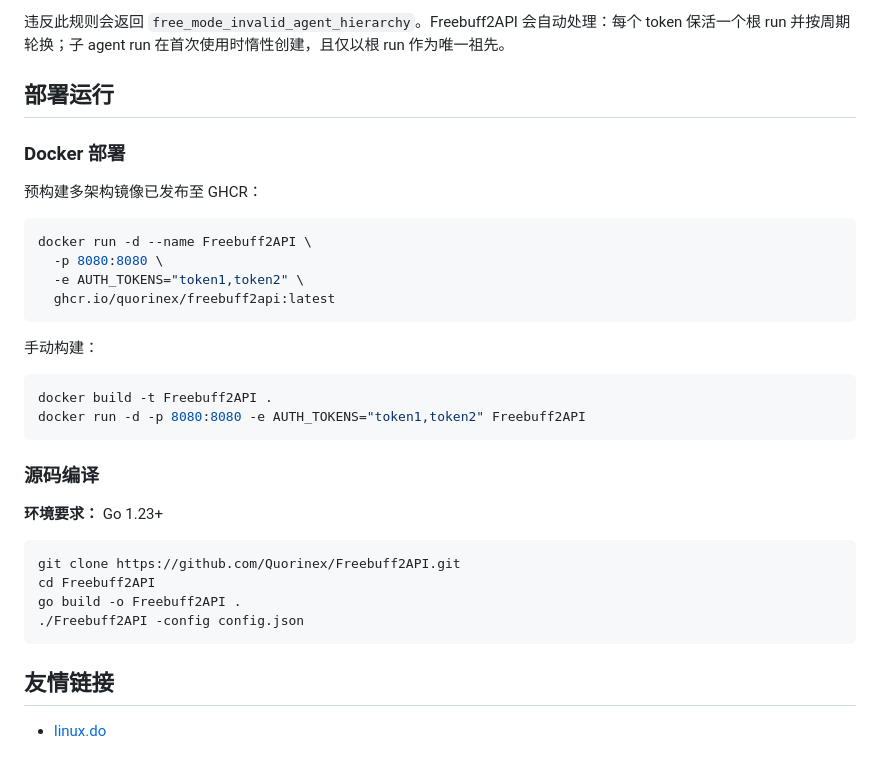
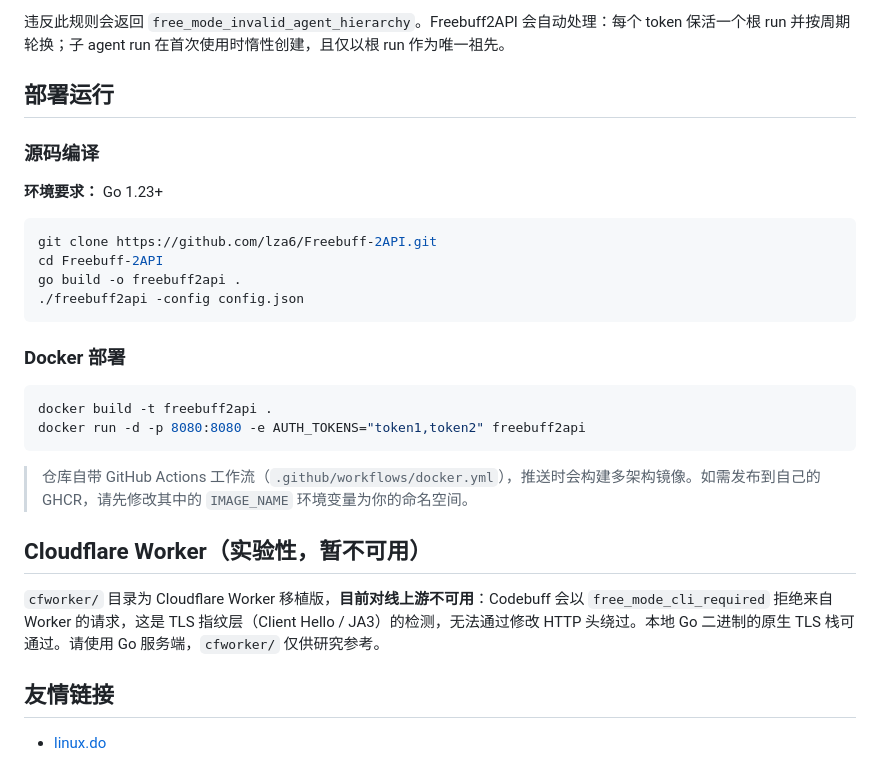
Before and after one commit to lza6/Freebuff-2API, a Markdown page: README_zh.md, the part around the change. Rendered like a GitHub page.

Commit message:
docs: 更新中文 README — 仓库地址、Docker 说明、新增 Worker 不可用警示

````diff
--- a/README_zh.md
+++ b/README_zh.md
@@ -116,34 +116,29 @@ Freebuff 强制要求以会话为根的 run 层级结构：
 
 ## 部署运行
 
-### Docker 部署
-
-预构建多架构镜像已发布至 GHCR：
-
-```bash
-docker run -d --name Freebuff2API \
-  -p 8080:8080 \
-  -e AUTH_TOKENS="token1,token2" \
-  ghcr.io/quorinex/freebuff2api:latest
-```
-
-手动构建：
-
-```bash
-docker build -t Freebuff2API .
-docker run -d -p 8080:8080 -e AUTH_TOKENS="token1,token2" Freebuff2API
-```
-
 ### 源码编译
 
 **环境要求：** Go 1.23+
 
 ```bash
-git clone https://github.com/Quorinex/Freebuff2API.git
-cd Freebuff2API
-go build -o Freebuff2API .
-./Freebuff2API -config config.json
+git clone https://github.com/lza6/Freebuff-2API.git
+cd Freebuff-2API
+go build -o freebuff2api .
+./freebuff2api -config config.json
 ```
+
+### Docker 部署
+
+```bash
+docker build -t freebuff2api .
+docker run -d -p 8080:8080 -e AUTH_TOKENS="token1,token2" freebuff2api
+```
+
+> 仓库自带 GitHub Actions 工作流（`.github/workflows/docker.yml`），推送时会构建多架构镜像。如需发布到自己的 GHCR，请先修改其中的 `IMAGE_NAME` 环境变量为你的命名空间。
+
+## Cloudflare Worker（实验性，暂不可用）
+
+`cfworker/` 目录为 Cloudflare Worker 移植版，**目前对线上游不可用**：Codebuff 会以 `free_mode_cli_required` 拒绝来自 Worker 的请求，这是 TLS 指纹层（Client Hello / JA3）的检测，无法通过修改 HTTP 头绕过。本地 Go 二进制的原生 TLS 栈可通过。请使用 Go 服务端，`cfworker/` 仅供研究参考。
 
 ## 友情链接
 
````
